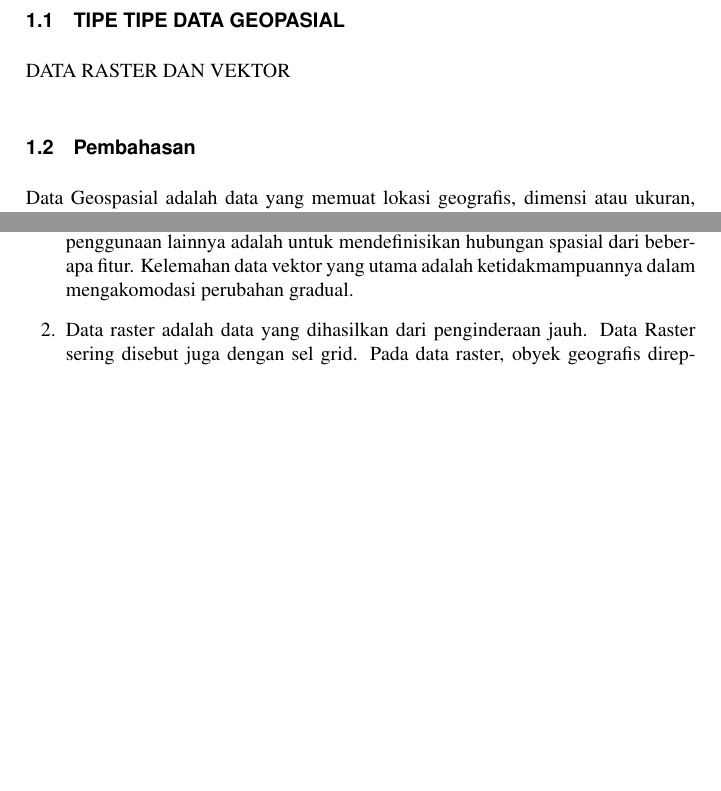
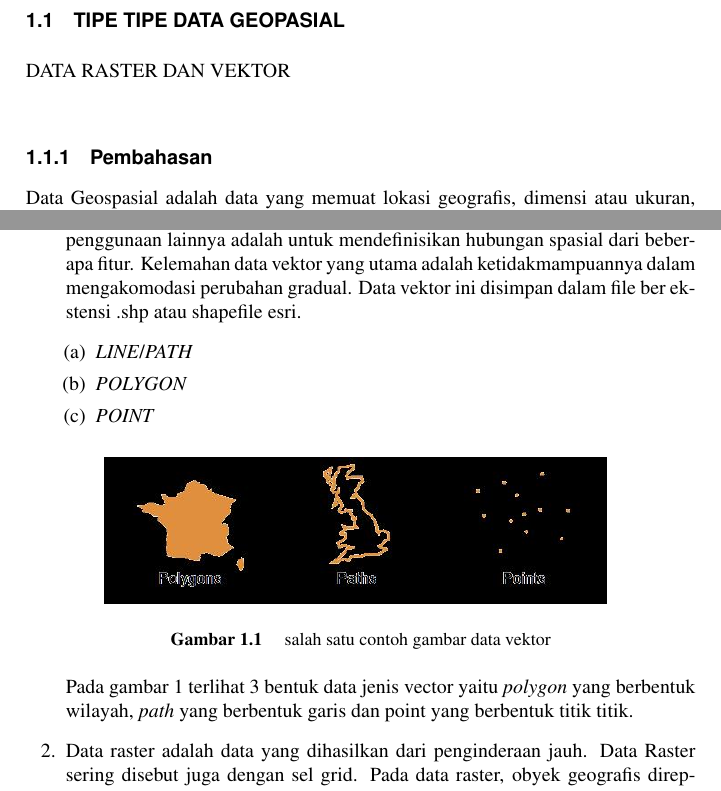
Before and after one commit to BukuInformatika/GIS2019, a LaTeX thesis (main.tex, which reads chapters/1.tex): two parts of pages 32 and 33 of 42, joined at a grey line, cut so that both start at the same text, the shorter picture padded with empty space. Compiled offline with pdfLaTeX.

Commit message:
menambah gambar data vektor

```diff
--- a/chapters/1.tex
+++ b/chapters/1.tex
@@ -1,10 +1,22 @@
 \section{TIPE TIPE DATA GEOPASIAL}
 DATA RASTER DAN VEKTOR
-\section{Pembahasan}
+\subsection{Pembahasan}
 Data Geospasial adalah data yang memuat lokasi geografis, dimensi atau ukuran, yang mana semua nya terdapat pada permukaan bumi. Data spasial SIG mempunyai dua bagian penting yang membuatnya berbeda dari data lain, yaitu informasi lokasi dan informasi atribut. Data spasial sistem informasi geografis yang berisi informasi lokasi (informasi spasial) contohnya adalah informasi lintang dan bujur, termasuk diantaranya informasi datum dan proyeksi. Contoh lain dari informasi spasial yang bisa digunakan untuk mengidentifikasikan lokasi misalnya adalah Kode Pos. Sedangkan Informasi Atribut (deskriptif) biasa disebut juga dengan informasi non-spasial. Suatu lokalitas bisa mempunyai beberapa atribut atau properti yang berkaitan dengannya; contohnya jenis vegetasi, populasi, pendapatan per tahun, dan lain-lain.Data geospasial dibagi mejadi dua tipe jenis, diantaranya:
 
 \begin{enumerate}
-\item Data vektor adalah data yang direpresentasikan sebagai suatu mosaik berupa garis (arc/line), polygon (daerah yang dibatasi oleh garis yang berawal dan berakhir pada titik yang sama), titik/point (node yang mempunyai label), dan nodes (merupakan titik perpotongan antara dua buah garis). Keuntungan utama dari format data vektor adalah ketepatan dalam merepresentasikan fitur titik, batasan dan garis lurus. Kegunaan Data Vektor untuk analisa yang membutuhkan ketepatan posisi, misalnya pada basis data batas-batas kadaster. Contoh penggunaan lainnya adalah untuk mendefinisikan hubungan spasial dari beberapa fitur. Kelemahan data vektor yang utama adalah ketidakmampuannya dalam mengakomodasi perubahan gradual.
-\item Data raster adalah data yang dihasilkan dari penginderaan jauh. Data Raster sering disebut juga dengan sel grid. Pada data raster, obyek geografis direpresentasikan sebagai struktur sel grid yang disebut dengan pixel (picture element). Pada data raster, resolusi (definisi visual) tergantung pada ukuran pixel-nya. Dengan kata lain, resolusi pixel menggambarkan ukuran sebenarnya di permukaan bumi yang diwakili oleh setiap pixel pada citra.
+\item Data vektor adalah data yang direpresentasikan sebagai suatu mosaik berupa garis (arc/\textit{line}), polygon (daerah yang dibatasi oleh garis yang berawal dan berakhir pada titik yang sama), titik/\textit{point} (node yang mempunyai label), dan \textit{nodes} (merupakan titik perpotongan antara dua buah garis). Keuntungan utama dari format data vektor adalah ketepatan dalam merepresentasikan fitur titik, batasan dan garis lurus. Kegunaan Data Vektor untuk analisa yang membutuhkan ketepatan posisi, misalnya pada basis data batas-batas kadaster. Contoh penggunaan lainnya adalah untuk mendefinisikan hubungan spasial dari beberapa fitur. Kelemahan data vektor yang utama adalah ketidakmampuannya dalam mengakomodasi perubahan gradual. Data vektor ini disimpan dalam file ber ekstensi .shp atau shapefile esri.
+	\begin{enumerate}
+	\item \textit{LINE}/\textit{PATH}
+	\item \textit{POLYGON}
+	\item \textit{POINT}
+	\end{enumerate}
+		\begin{figure}[htbp]
+		\centering
+		\includegraphics[width=0.75\textwidth]{pictures/datavektor.jpg}
+		\caption{salah satu contoh gambar data vektor}
+		\label{labelgambar1}
+		\end{figure}
+	Pada gambar 1 terlihat 3 bentuk data jenis vector yaitu \textit{polygon} yang berbentuk wilayah, \textit{path} yang berbentuk garis dan point yang berbentuk titik titik.
+\item Data raster adalah data yang dihasilkan dari penginderaan jauh. Data Raster sering disebut juga dengan sel grid. Pada data raster, obyek geografis direpresentasikan sebagai struktur sel grid yang disebut dengan pixel (\textit{picture element}). Pada data raster, resolusi (definisi visual) tergantung pada ukuran pixel-nya. Dengan kata lain, resolusi pixel menggambarkan ukuran sebenarnya di permukaan bumi yang diwakili oleh setiap pixel pada citra.
 Semakin kecil ukuran permukaan bumi yang direpresentasikan oleh satu sel, semakin tinggi resolusinya. Data raster sangat baik untuk merepresentasikan batas-batas yang berubah secara gradual, seperti jenis tanah, kelembaban tanah, vegetasi, suhu tanah, dan sebagainya. Kelemahan utama dari data raster adalah besarnya ukuran file; semakin tinggi resolusi grid-nya semakin besar pula ukuran filenya.
 \end{enumerate}
```
Also changed, not shown: main.pdf, pictures/datavektor.jpg (added).
